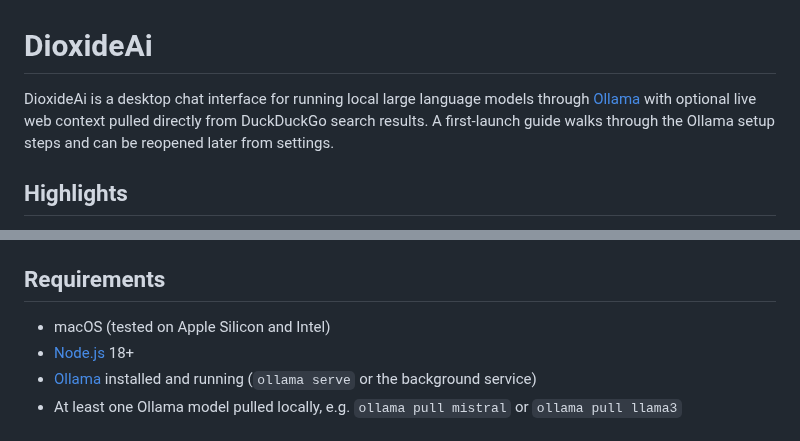
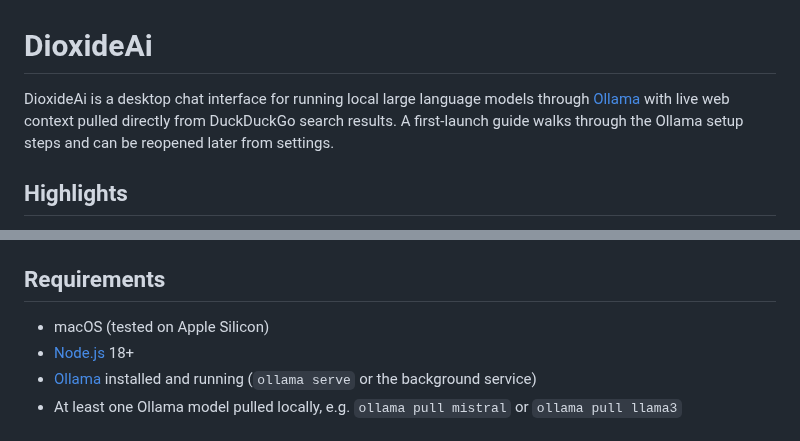
Before and after one commit to ianrelecker/dioxideai, a Markdown page: README.md, 2 parts joined by grey strips. GitHub-like rendering.

Commit message:
Update README to reflect macOS requirements
Removed mention of Intel support from requirements.

```diff
--- a/README.md
+++ b/README.md
@@ -1,6 +1,6 @@
 # DioxideAi
 
-DioxideAi is a desktop chat interface for running local large language models through [Ollama](https://ollama.ai) with optional live web context pulled directly from DuckDuckGo search results. A first-launch guide walks through the Ollama setup steps and can be reopened later from settings.
+DioxideAi is a desktop chat interface for running local large language models through [Ollama](https://ollama.ai) with live web context pulled directly from DuckDuckGo search results. A first-launch guide walks through the Ollama setup steps and can be reopened later from settings.
 
 ## Highlights
 
@@ -18,7 +18,7 @@ DioxideAi is a desktop chat interface for running local large language models th
 
 ## Requirements
 
-- macOS (tested on Apple Silicon and Intel)
+- macOS (tested on Apple Silicon)
 - [Node.js](https://nodejs.org/) 18+
 - [Ollama](https://ollama.ai) installed and running (`ollama serve` or the background service)
 - At least one Ollama model pulled locally, e.g. `ollama pull mistral` or `ollama pull llama3`
```
